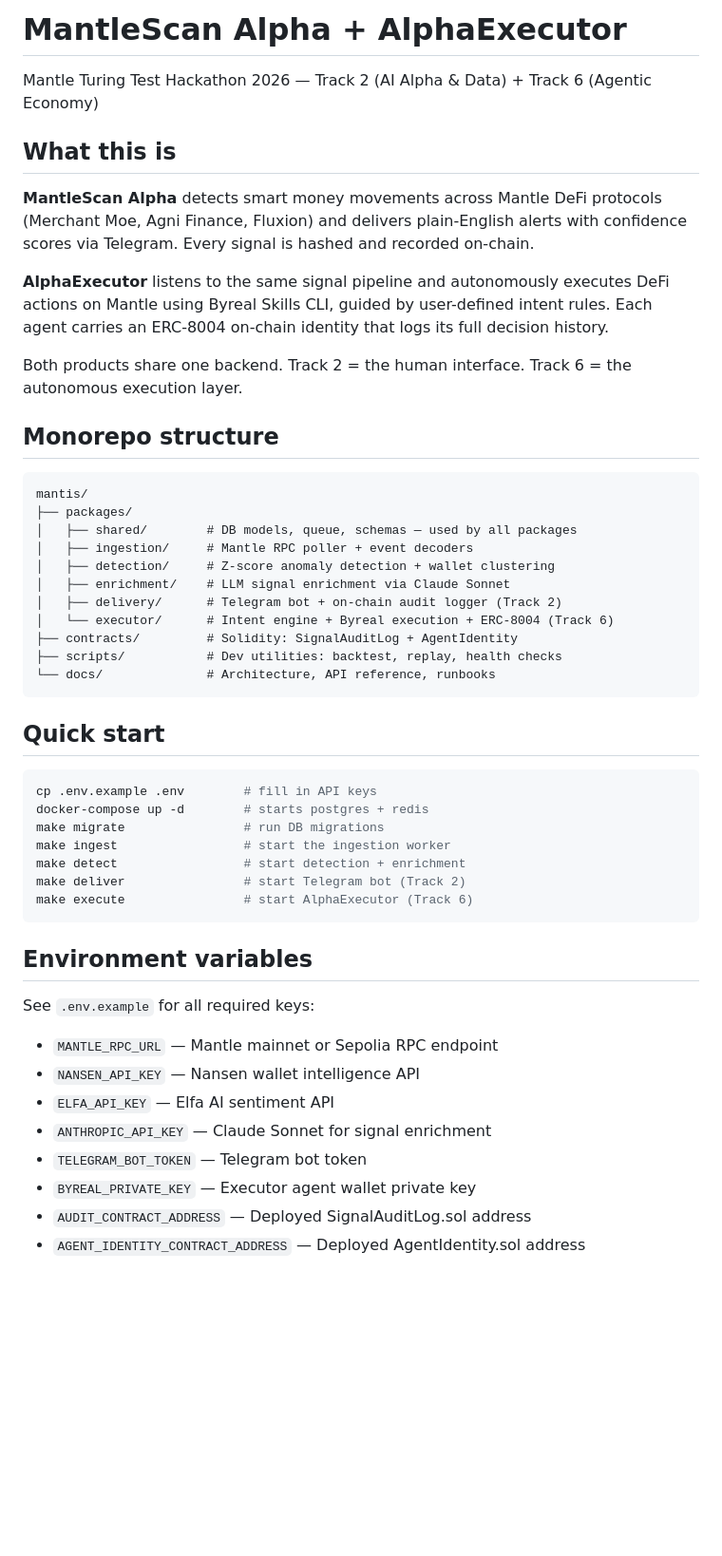
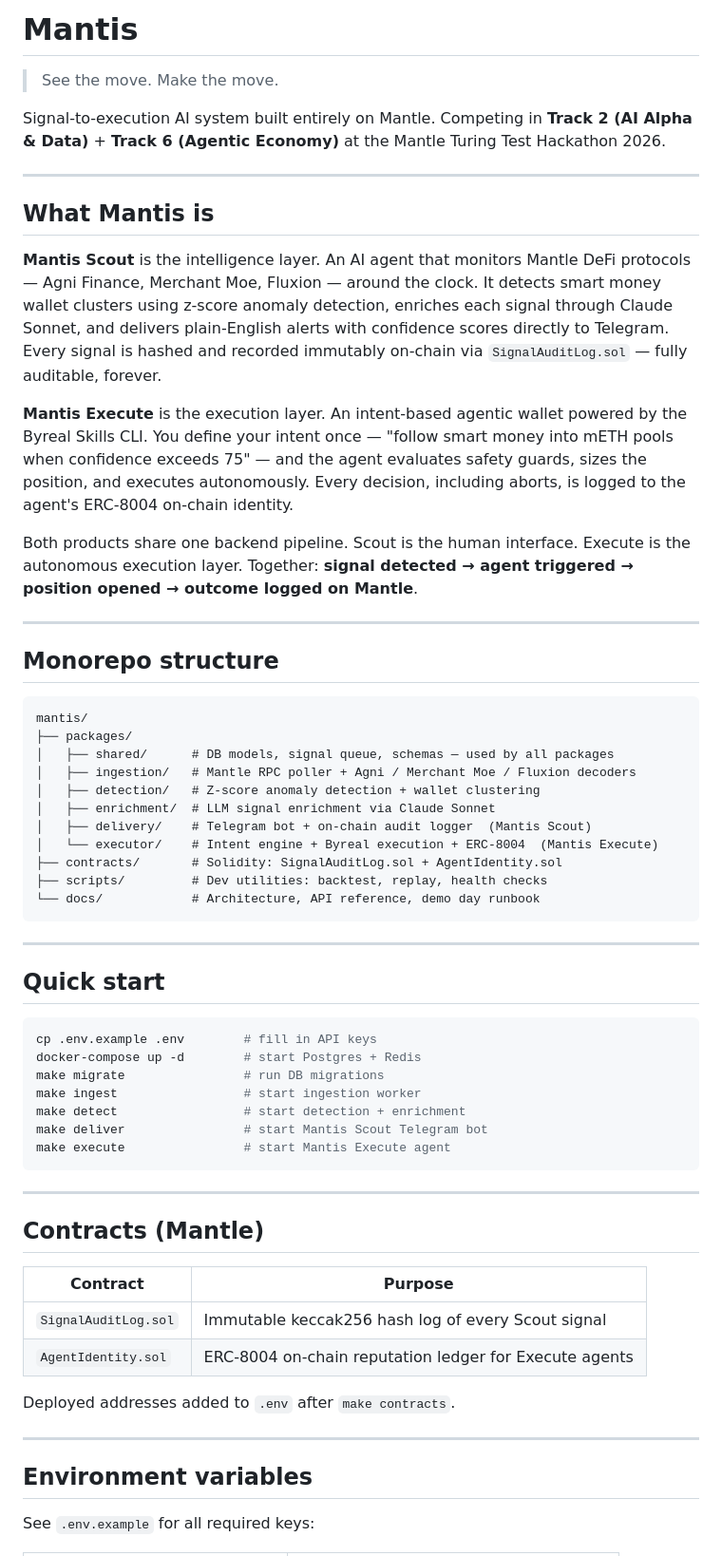
Before and after one commit to mantis-x/mantis, a Markdown page: README.md, the part around one of its changes. Shown at 95% size. Drawn GitHub-style; blank space fills up the shorter version.

Commit message:
docs: rebrand README to Mantis — Scout + Execute

````diff
--- a/README.md
+++ b/README.md
@@ -1,58 +1,79 @@
-# MantleScan Alpha + AlphaExecutor
+# Mantis
 
-Mantle Turing Test Hackathon 2026 — Track 2 (AI Alpha & Data) + Track 6 (Agentic Economy)
+> See the move. Make the move.
 
-## What this is
+Signal-to-execution AI system built entirely on Mantle.
+Competing in **Track 2 (AI Alpha & Data)** + **Track 6 (Agentic Economy)**
+at the Mantle Turing Test Hackathon 2026.
 
-**MantleScan Alpha** detects smart money movements across Mantle DeFi protocols
-(Merchant Moe, Agni Finance, Fluxion) and delivers plain-English alerts with
-confidence scores via Telegram. Every signal is hashed and recorded on-chain.
+---
 
-**AlphaExecutor** listens to the same signal pipeline and autonomously executes
-DeFi actions on Mantle using Byreal Skills CLI, guided by user-defined intent
-rules. Each agent carries an ERC-8004 on-chain identity that logs its full
-decision history.
+## What Mantis is
 
-Both products share one backend. Track 2 = the human interface. Track 6 = the
-autonomous execution layer.
+**Mantis Scout** is the intelligence layer. An AI agent that monitors Mantle
+DeFi protocols — Agni Finance, Merchant Moe, Fluxion — around the clock.
+It detects smart money wallet clusters using z-score anomaly detection,
+enriches each signal through Claude Sonnet, and delivers plain-English alerts
+with confidence scores directly to Telegram. Every signal is hashed and
+recorded immutably on-chain via `SignalAuditLog.sol` — fully auditable,
+forever.
+
+**Mantis Execute** is the execution layer. An intent-based agentic wallet
+powered by the Byreal Skills CLI. You define your intent once — "follow smart
+money into mETH pools when confidence exceeds 75" — and the agent evaluates
+safety guards, sizes the position, and executes autonomously. Every decision,
+including aborts, is logged to the agent's ERC-8004 on-chain identity.
+
+Both products share one backend pipeline. Scout is the human interface.
+Execute is the autonomous execution layer. Together: **signal detected →
+agent triggered → position opened → outcome logged on Mantle**.
+
+---
 
 ## Monorepo structure
 
 ```
 mantis/
 ├── packages/
-│   ├── shared/        # DB models, queue, schemas — used by all packages
-│   ├── ingestion/     # Mantle RPC poller + event decoders
-│   ├── detection/     # Z-score anomaly detection + wallet clustering
-│   ├── enrichment/    # LLM signal enrichment via Claude Sonnet
-│   ├── delivery/      # Telegram bot + on-chain audit logger (Track 2)
-│   └── executor/      # Intent engine + Byreal execution + ERC-8004 (Track 6)
-├── contracts/         # Solidity: SignalAuditLog + AgentIdentity
-├── scripts/           # Dev utilities: backtest, replay, health checks
-└── docs/              # Architecture, API reference, runbooks
+│   ├── shared/      # DB models, signal queue, schemas — used by all packages
+│   ├── ingestion/   # Mantle RPC poller + Agni / Merchant Moe / Fluxion decoders
+│   ├── detection/   # Z-score anomaly detection + wallet clustering
+│   ├── enrichment/  # LLM signal enrichment via Claude Sonnet
+│   ├── delivery/    # Telegram bot + on-chain audit logger  (Mantis Scout)
+│   └── executor/    # Intent engine + Byreal execution + ERC-8004  (Mantis Execute)
+├── contracts/       # Solidity: SignalAuditLog.sol + AgentIdentity.sol
+├── scripts/         # Dev utilities: backtest, replay, health checks
+└── docs/            # Architecture, API reference, demo day runbook
 ```
+
+---
 
 ## Quick start
 
 ```bash
 cp .env.example .env        # fill in API keys
-docker-compose up -d        # starts postgres + redis
+docker-compose up -d        # start Postgres + Redis
 make migrate                # run DB migrations
-make ingest                 # start the ingestion worker
+make ingest                 # start ingestion worker
 make detect                 # start detection + enrichment
-make deliver                # start Telegram bot (Track 2)
-make execute                # start AlphaExecutor (Track 6)
+make deliver                # start Mantis Scout Telegram bot
+make execute                # start Mantis Execute agent
 ```
+
+---
+
+## Contracts (Mantle)
+
+| Contract | Purpose |
+|---|---|
+| `SignalAuditLog.sol` | Immutable keccak256 hash log of every Scout signal |
+| `AgentIdentity.sol` | ERC-8004 on-chain reputation ledger for Execute agents |
+
+Deployed addresses added to `.env` after `make contracts`.
+
+---
 
 ## Environment variables
 
 See `.env.example` for all required keys:
-- `MANTLE_RPC_URL` — Mantle mainnet or Sepolia RPC endpoint
-- `NANSEN_API_KEY` — Nansen wallet intelligence API
-- `ELFA_API_KEY` — Elfa AI sentiment API
-- `ANTHROPIC_API_KEY` — Claude Sonnet for signal enrichment
-- `TELEGRAM_BOT_TOKEN` — Telegram bot token
-- `BYREAL_PRIVATE_KEY` — Executor agent wallet private key
-- `AUDIT_CONTRACT_ADDRESS` — Deployed SignalAuditLog.sol address
-- `AGENT_IDENTITY_CONTRACT_ADDRESS` — Deployed AgentIdentity.sol address
 
````
Also changed, not shown: other parts of README.md (+38 -12 lines).
